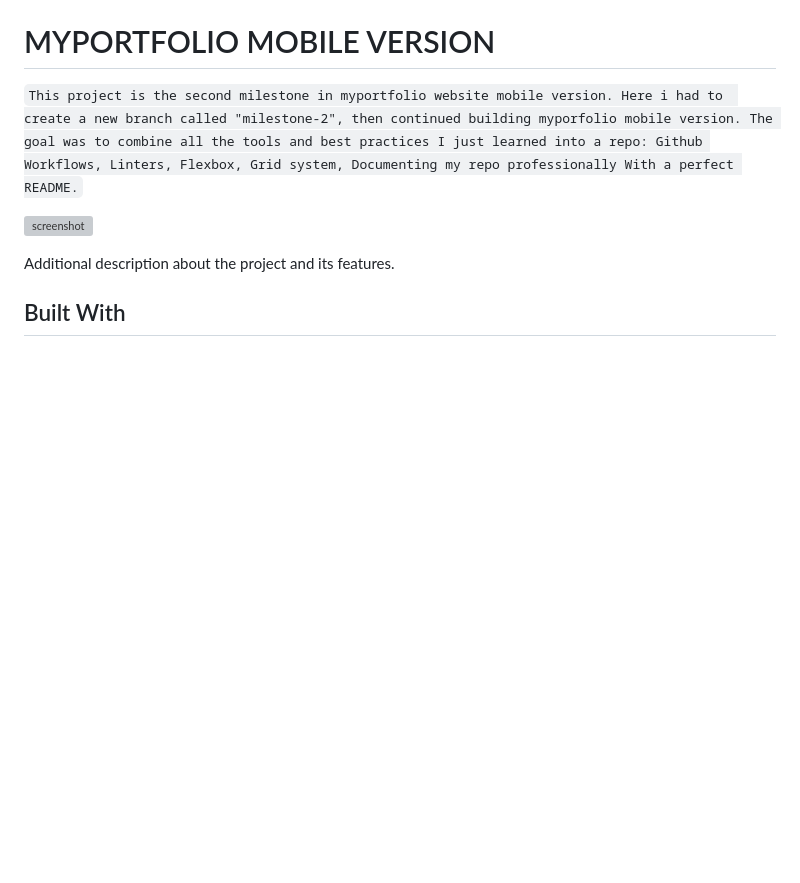
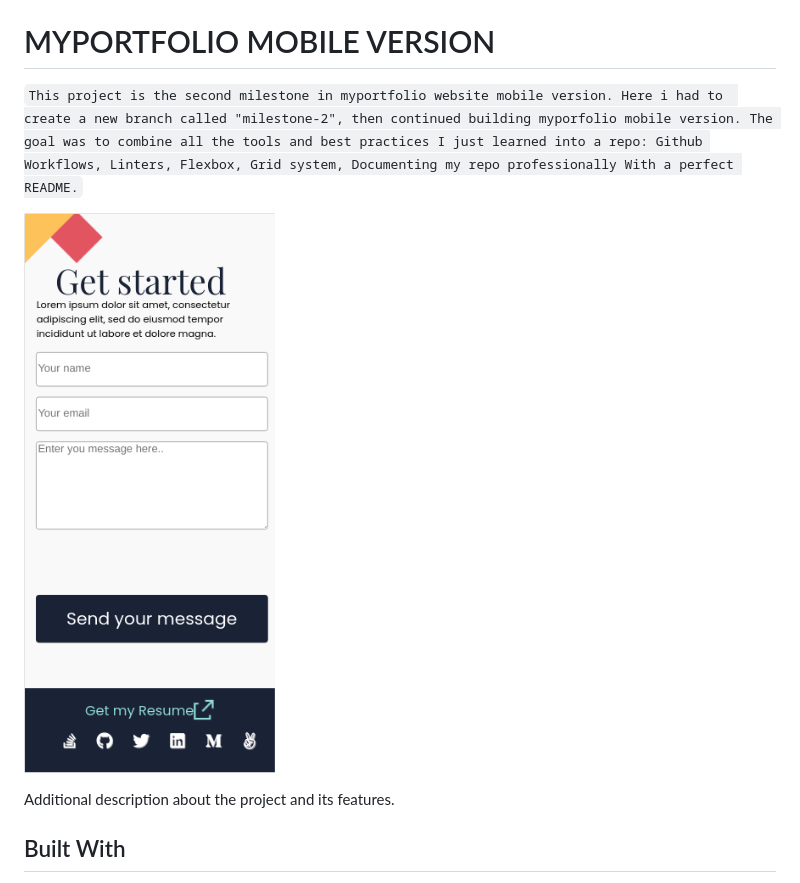
Before and after one commit to gabrielcoder247/gabrielcoder247.github.io, a Markdown page: README.md, the part around the change. Drawn GitHub-style; pictures changed too: images/screenshoot-2.png (added); blank space fills up the shorter version; grey boxes are pictures that could not be loaded.

Commit message:
Edit README.md to be more descriptive

```diff
--- a/README.md
+++ b/README.md
@@ -4,7 +4,7 @@
 
 `This project is the second milestone in myportfolio website mobile version. Here i had to  create a new branch called "milestone-2", then continued building myporfolio mobile version. The goal was to combine all the tools and best practices I just learned into a repo: Github Workflows, Linters, Flexbox, Grid system, Documenting my repo professionally With a perfect README.`
 
-![screenshot](images/screen-31.png)
+![screenshot](images/screenshoot-2.png)
 
 Additional description about the project and its features.
 
```
